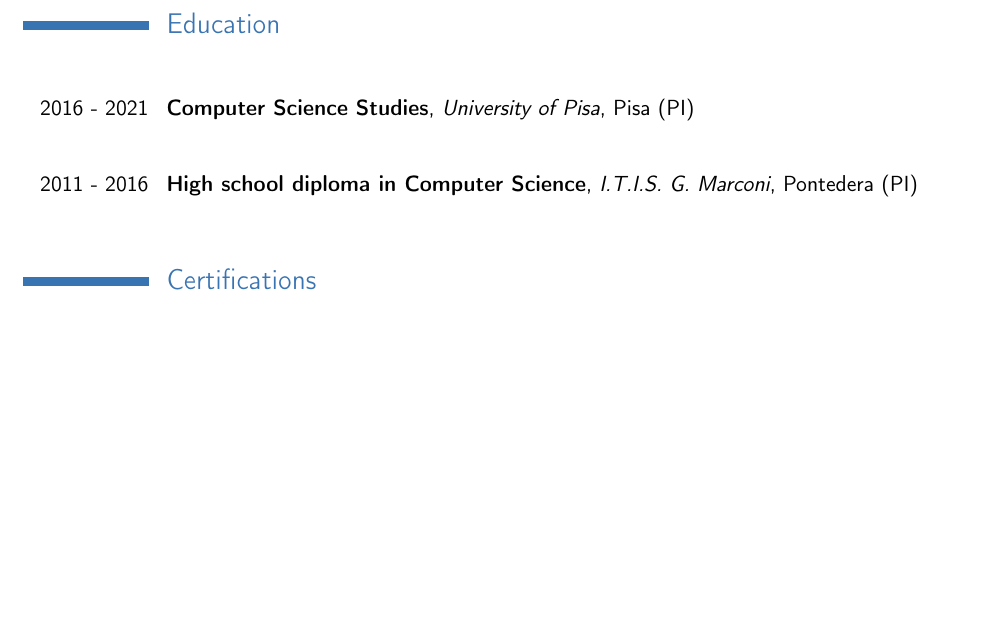
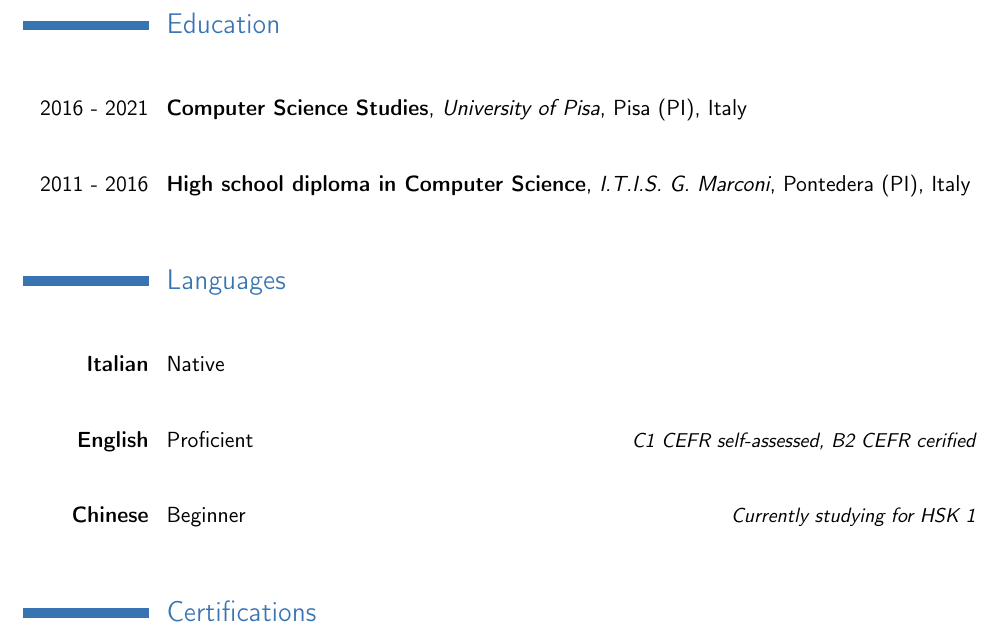
Before and after one commit to sguerrini97/cv, a LaTeX CV (main.tex): part of page 2 of 2, cut so that both start at the same text, the shorter picture padded with empty space. Compiled offline with pdfLaTeX.

Commit message:
add languages section

```diff
--- a/main.tex
+++ b/main.tex
@@ -91,8 +91,14 @@
 
 % Education
 \section{Education}
-\cventry{2016~-~2021}{Computer Science Studies}{University of Pisa}{Pisa (PI)}{}{}
-\cventry{2011~-~2016}{High school diploma in Computer Science}{I.T.I.S. G. Marconi}{Pontedera (PI)}{}{}
+\cventry{2016~-~2021}{Computer Science Studies}{University of Pisa}{Pisa (PI)}{Italy}{}
+\cventry{2011~-~2016}{High school diploma in Computer Science}{I.T.I.S. G. Marconi}{Pontedera (PI)}{Italy}{}
+
+% Languages
+\section{Languages}
+\cvlanguage{\textbf{Italian}}{Native}{}
+\cvlanguage{\textbf{English}}{Proficient}{C1 CEFR self-assessed, B2 CEFR cerified}
+\cvlanguage{\textbf{Chinese}}{Beginner}{Currently studying for HSK 1}
 
 % Certifications
 \section{Certifications}
```
